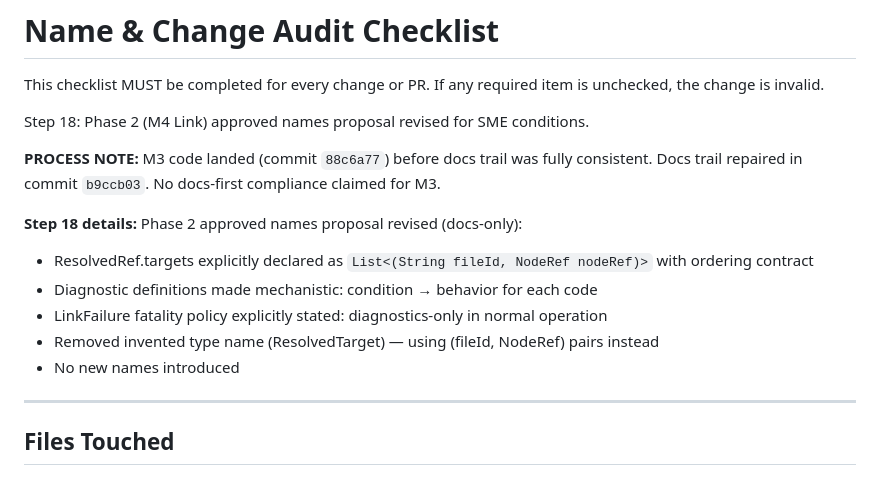
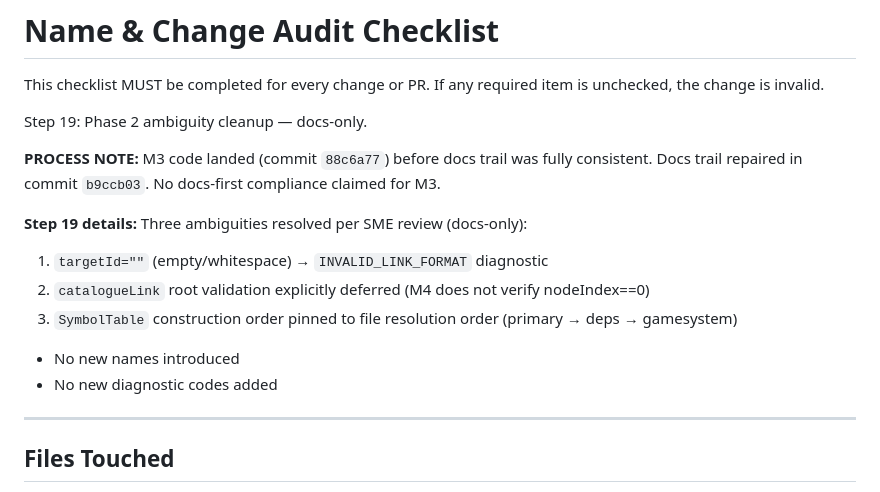
Before and after one commit to Goblin-app-dev/combat-goblin_prime, a Markdown page: tools/name_audit.md, the part around the change. Rendered like a GitHub page.

Commit message:
docs: resolve Phase 2 ambiguities per SME review
Three clarifications to close implementation gaps:

1. Empty targetId handling:
   INVALID_LINK_FORMAT now includes "targetId is empty/whitespace after trimming"

2. catalogueLink root validation deferred:
   "M4 does not verify that catalogueLink.targetId resolves to a root node (nodeIndex == 0)"
   Added to M4 MUST NOT list with explicit deferral to M5+

3. SymbolTable construction order explicit:
   "constructed by aggregating idIndex in file resolution order:
   primaryCatalog, then dependencyCatalogs (list order), then gameSystem"

No new names. No new diagnostic codes. Docs-only.

https://claude.ai/code/session_01K89QyLnQnTuinKc4ZcdHAH

```diff
--- a/tools/name_audit.md
+++ b/tools/name_audit.md
@@ -5,17 +5,17 @@
 This checklist MUST be completed for every change or PR.
 If any required item is unchecked, the change is invalid.
 
-Step 18: Phase 2 (M4 Link) approved names proposal revised for SME conditions.
+Step 19: Phase 2 ambiguity cleanup — docs-only.
 
 **PROCESS NOTE:** M3 code landed (commit `88c6a77`) before docs trail was fully consistent.
 Docs trail repaired in commit `b9ccb03`. No docs-first compliance claimed for M3.
 
-**Step 18 details:** Phase 2 approved names proposal revised (docs-only):
-- ResolvedRef.targets explicitly declared as `List<(String fileId, NodeRef nodeRef)>` with ordering contract
-- Diagnostic definitions made mechanistic: condition → behavior for each code
-- LinkFailure fatality policy explicitly stated: diagnostics-only in normal operation
-- Removed invented type name (ResolvedTarget) — using (fileId, NodeRef) pairs instead
+**Step 19 details:** Three ambiguities resolved per SME review (docs-only):
+1. `targetId=""` (empty/whitespace) → `INVALID_LINK_FORMAT` diagnostic
+2. `catalogueLink` root validation explicitly deferred (M4 does not verify nodeIndex==0)
+3. `SymbolTable` construction order pinned to file resolution order (primary → deps → gamesystem)
 - No new names introduced
+- No new diagnostic codes added
 
 ---
 
```
Also changed, not shown: docs/phases/phase_2_m4_link_approved_names_proposal.md (+5 -2 lines).
